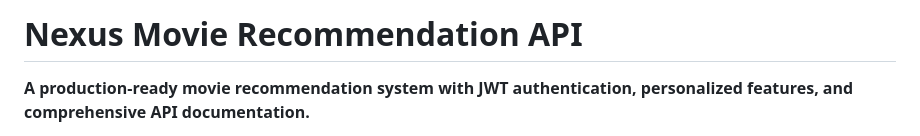
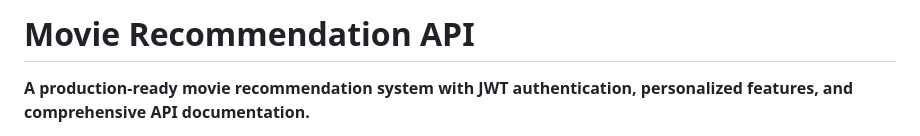
Before and after one commit to SamuelMabuka/alx-project-nexus, a Markdown page: README.md, the part around the change. Rendered like a GitHub page.

```diff
--- a/README.md
+++ b/README.md
@@ -1,4 +1,4 @@
-# Nexus Movie Recommendation API
+# Movie Recommendation API
 
 **A production-ready movie recommendation system with JWT authentication, personalized features, and comprehensive API documentation.**
 
```
